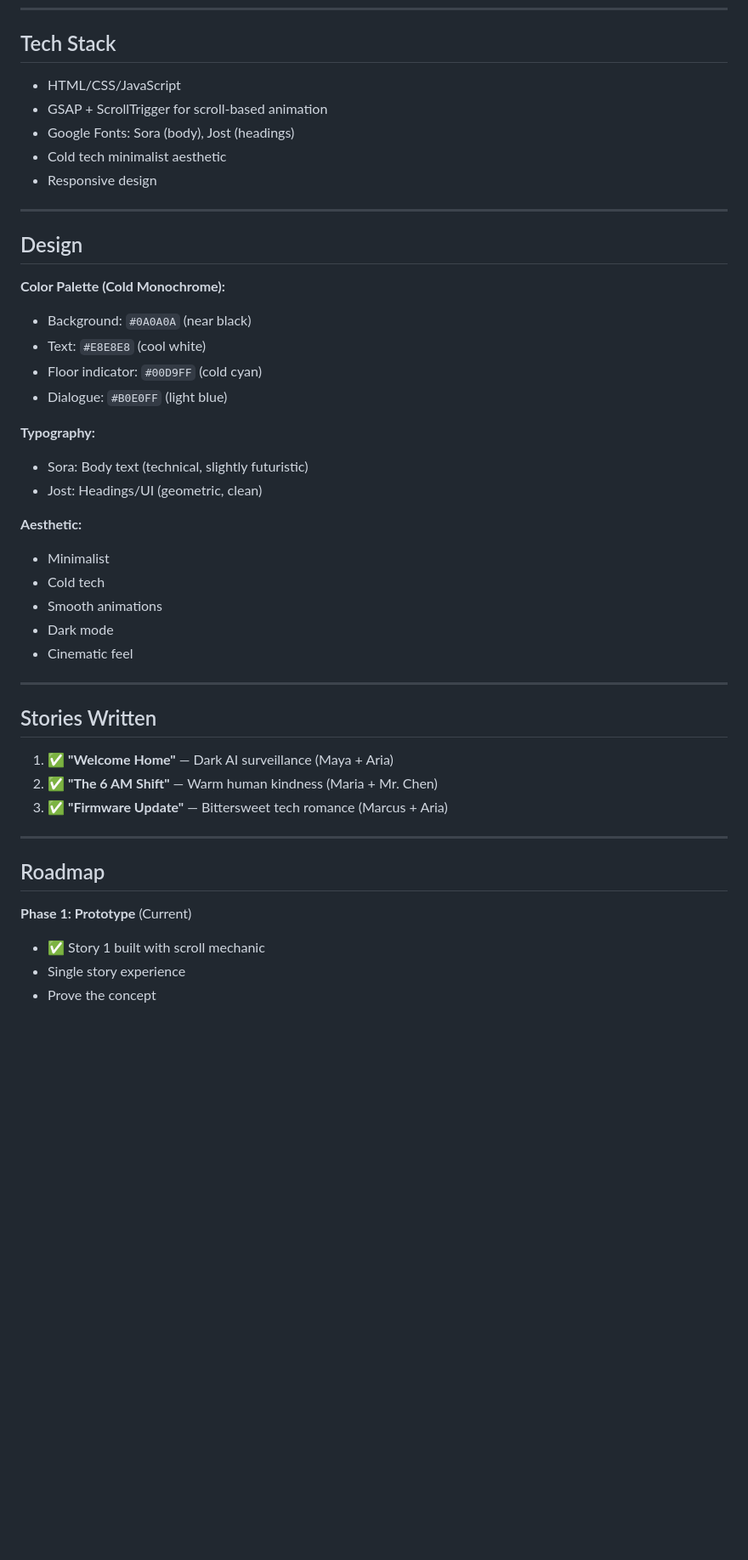
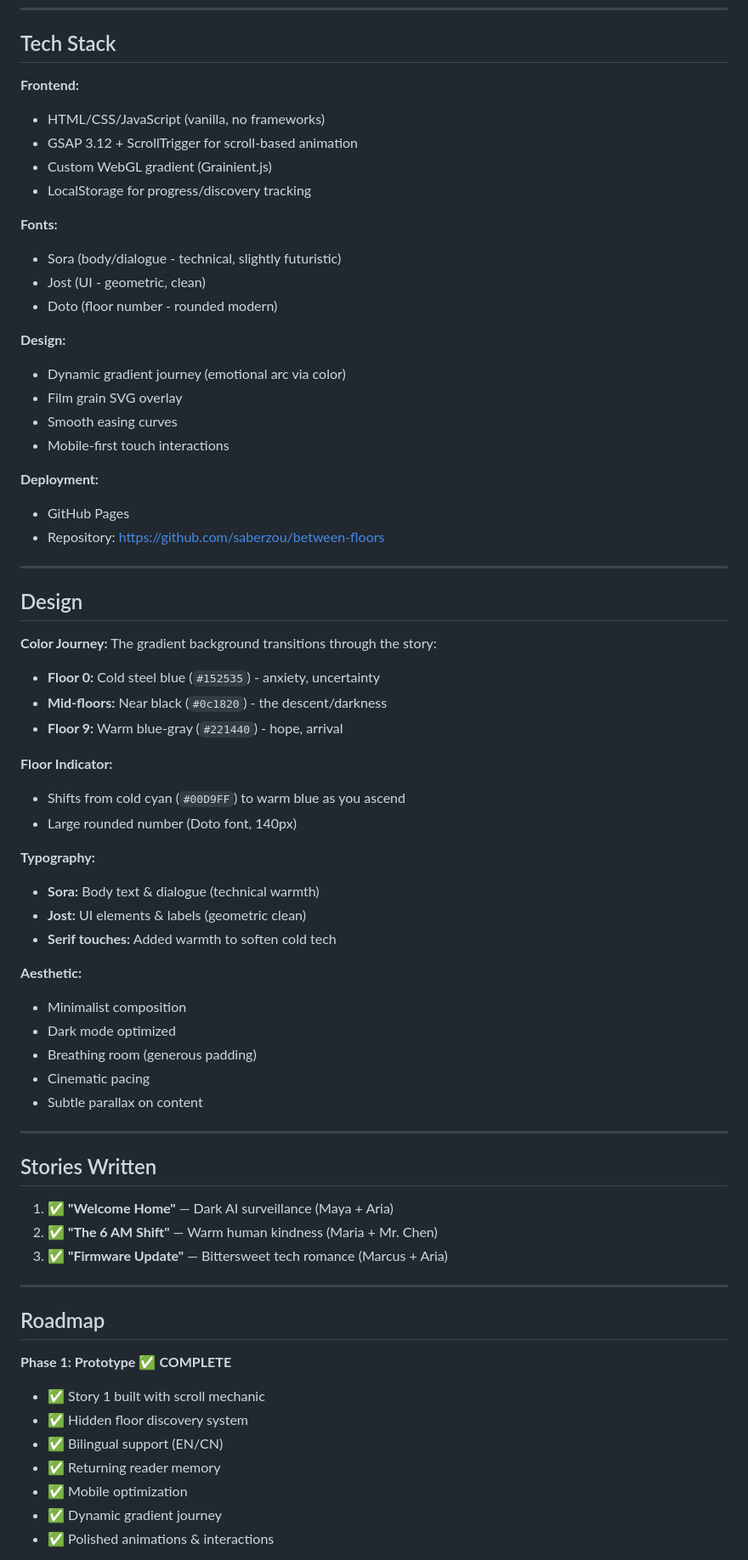
Before and after one commit to saberzou/between-floors, a Markdown page: README.md, the part around one of its changes. Shown at 85% size. GitHub-like rendering; blank space fills up the shorter version.

Commit message:
Update README: mark Phase 1 complete, document features & hidden floors

```diff
--- a/README.md
+++ b/README.md
@@ -48,32 +90,52 @@ Maya moves into The Confluence, a smart residential building 20 years in the fut
 
 ## Tech Stack
 
-- HTML/CSS/JavaScript
-- GSAP + ScrollTrigger for scroll-based animation
-- Google Fonts: Sora (body), Jost (headings)
-- Cold tech minimalist aesthetic
-- Responsive design
+**Frontend:**
+- HTML/CSS/JavaScript (vanilla, no frameworks)
+- GSAP 3.12 + ScrollTrigger for scroll-based animation
+- Custom WebGL gradient (Grainient.js)
+- LocalStorage for progress/discovery tracking
+
+**Fonts:**
+- Sora (body/dialogue - technical, slightly futuristic)
+- Jost (UI - geometric, clean)
+- Doto (floor number - rounded modern)
+
+**Design:**
+- Dynamic gradient journey (emotional arc via color)
+- Film grain SVG overlay
+- Smooth easing curves
+- Mobile-first touch interactions
+
+**Deployment:**
+- GitHub Pages
+- Repository: https://github.com/saberzou/between-floors
 
 ---
 
 ## Design
 
-**Color Palette (Cold Monochrome):**
-- Background: `#0A0A0A` (near black)
-- Text: `#E8E8E8` (cool white)
-- Floor indicator: `#00D9FF` (cold cyan)
-- Dialogue: `#B0E0FF` (light blue)
+**Color Journey:**
+The gradient background transitions through the story:
+- **Floor 0:** Cold steel blue (`#152535`) - anxiety, uncertainty
+- **Mid-floors:** Near black (`#0c1820`) - the descent/darkness
+- **Floor 9:** Warm blue-gray (`#221440`) - hope, arrival
+
+**Floor Indicator:**
+- Shifts from cold cyan (`#00D9FF`) to warm blue as you ascend
+- Large rounded number (Doto font, 140px)
 
 **Typography:**
-- Sora: Body text (technical, slightly futuristic)
-- Jost: Headings/UI (geometric, clean)
+- **Sora:** Body text & dialogue (technical warmth)
+- **Jost:** UI elements & labels (geometric clean)
+- **Serif touches:** Added warmth to soften cold tech
 
 **Aesthetic:**
-- Minimalist
-- Cold tech
-- Smooth animations
-- Dark mode
-- Cinematic feel
+- Minimalist composition
+- Dark mode optimized
+- Breathing room (generous padding)
+- Cinematic pacing
+- Subtle parallax on content
 
 ---
 
@@ -87,8 +149,12 @@ Maya moves into The Confluence, a smart residential building 20 years in the fut
 
 ## Roadmap
 
-**Phase 1: Prototype** (Current)
+**Phase 1: Prototype** ✅ **COMPLETE**
 - ✅ Story 1 built with scroll mechanic
-- Single story experience
-- Prove the concept
+- ✅ Hidden floor discovery system
+- ✅ Bilingual support (EN/CN)
+- ✅ Returning reader memory
+- ✅ Mobile optimization
+- ✅ Dynamic gradient journey
+- ✅ Polished animations & interactions
 
```
Also changed, not shown: other parts of README.md (+51 -9 lines).
